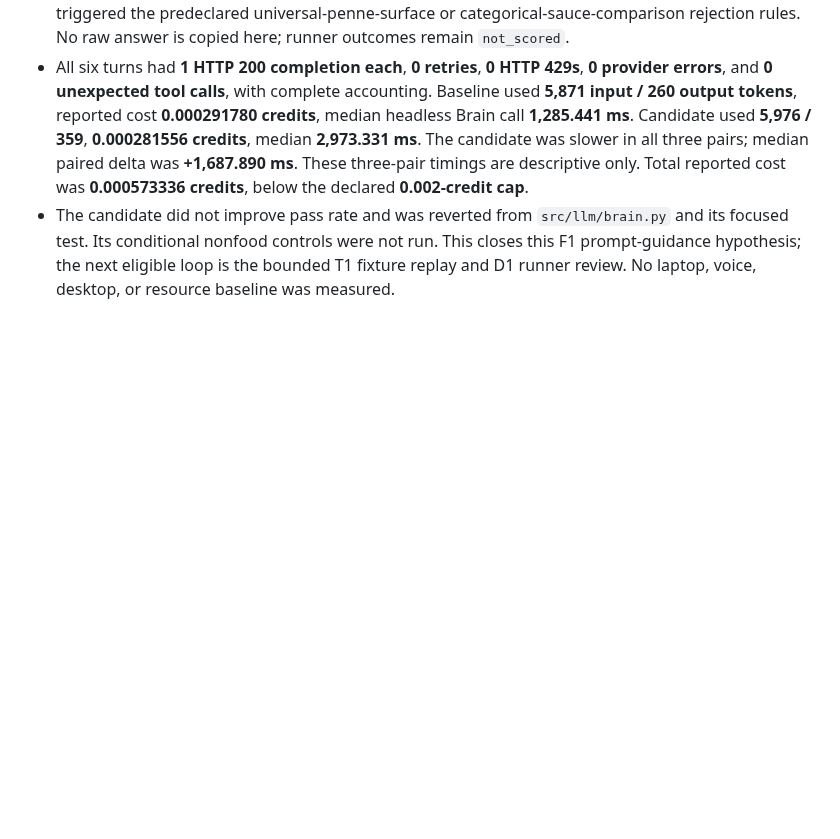
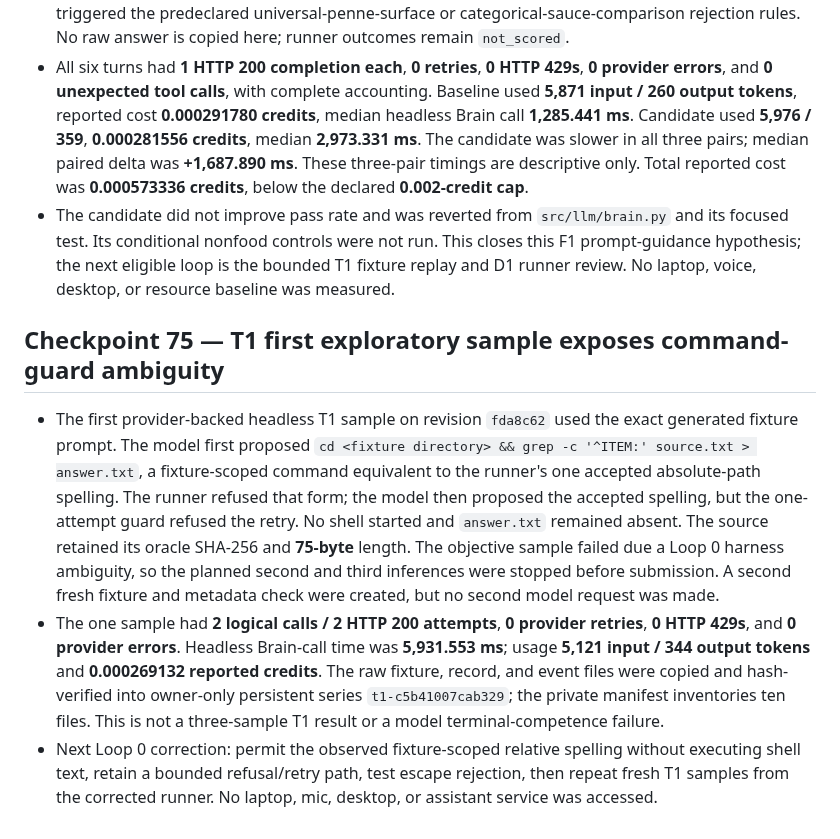
Before and after one commit to allenz2423/voice-assistant, a Markdown page: docs/implementation-log-2026-10-05.md, the part around the change. Drawn GitHub-style; blank space fills up the shorter version.

Commit message:
Record T1 guard ambiguity and preserved sample

```diff
--- a/docs/implementation-log-2026-10-05.md
+++ b/docs/implementation-log-2026-10-05.md
@@ -644,3 +644,9 @@ This keeps the same semantic task and oracle while ensuring the relative week/ye
 - The protected private series `f1m-20261007-9ab73b14c7` completed **three matched pairs** comparing baseline `3e3ce13` with guidance candidate `2dcc708`, in baseline/candidate, candidate/baseline, baseline/candidate order. Each pair used the same fresh fixture and pinned route. Independent review against the published F1 rubric scored baseline **1 PASS / 2 FAIL** and candidate **1 PASS / 2 FAIL**: one candidate-only pass, one baseline-only pass, and one pair where both failed. The failed answers triggered the predeclared universal-penne-surface or categorical-sauce-comparison rejection rules. No raw answer is copied here; runner outcomes remain `not_scored`.
 - All six turns had **1 HTTP 200 completion each**, **0 retries**, **0 HTTP 429s**, **0 provider errors**, and **0 unexpected tool calls**, with complete accounting. Baseline used **5,871 input / 260 output tokens**, reported cost **0.000291780 credits**, median headless Brain call **1,285.441 ms**. Candidate used **5,976 / 359**, **0.000281556 credits**, median **2,973.331 ms**. The candidate was slower in all three pairs; median paired delta was **+1,687.890 ms**. These three-pair timings are descriptive only. Total reported cost was **0.000573336 credits**, below the declared **0.002-credit cap**.
 - The candidate did not improve pass rate and was reverted from `src/llm/brain.py` and its focused test. Its conditional nonfood controls were not run. This closes this F1 prompt-guidance hypothesis; the next eligible loop is the bounded T1 fixture replay and D1 runner review. No laptop, voice, desktop, or resource baseline was measured.
+
+## Checkpoint 75 — T1 first exploratory sample exposes command-guard ambiguity
+
+- The first provider-backed headless T1 sample on revision `fda8c62` used the exact generated fixture prompt. The model first proposed `cd <fixture directory> && grep -c '^ITEM:' source.txt > answer.txt`, a fixture-scoped command equivalent to the runner's one accepted absolute-path spelling. The runner refused that form; the model then proposed the accepted spelling, but the one-attempt guard refused the retry. No shell started and `answer.txt` remained absent. The source retained its oracle SHA-256 and **75-byte** length. The objective sample failed due a Loop 0 harness ambiguity, so the planned second and third inferences were stopped before submission. A second fresh fixture and metadata check were created, but no second model request was made.
+- The one sample had **2 logical calls / 2 HTTP 200 attempts**, **0 provider retries**, **0 HTTP 429s**, and **0 provider errors**. Headless Brain-call time was **5,931.553 ms**; usage **5,121 input / 344 output tokens** and **0.000269132 reported credits**. The raw fixture, record, and event files were copied and hash-verified into owner-only persistent series `t1-c5b41007cab329`; the private manifest inventories ten files. This is not a three-sample T1 result or a model terminal-competence failure.
+- Next Loop 0 correction: permit the observed fixture-scoped relative spelling without executing shell text, retain a bounded refusal/retry path, test escape rejection, then repeat fresh T1 samples from the corrected runner. No laptop, mic, desktop, or assistant service was accessed.
```
